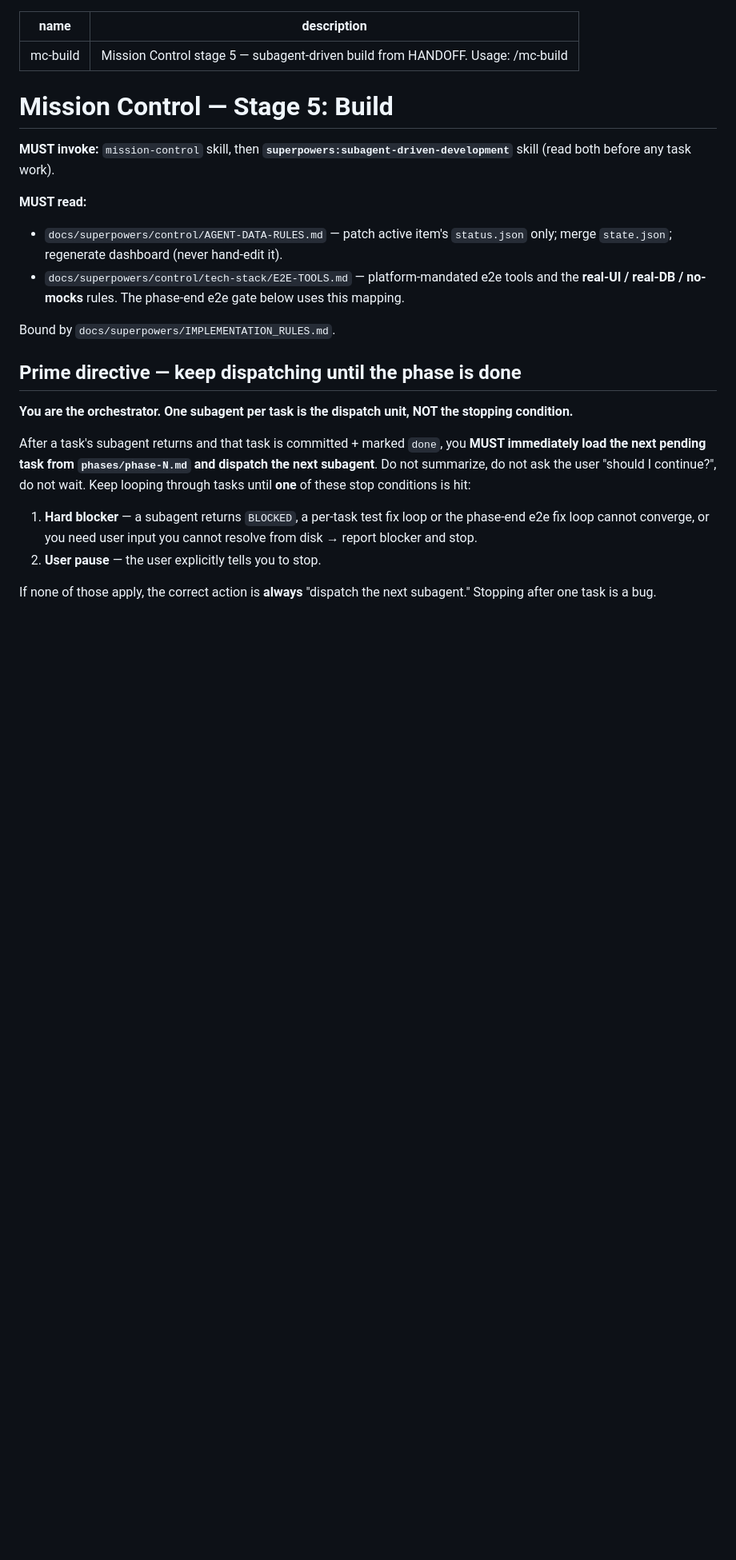
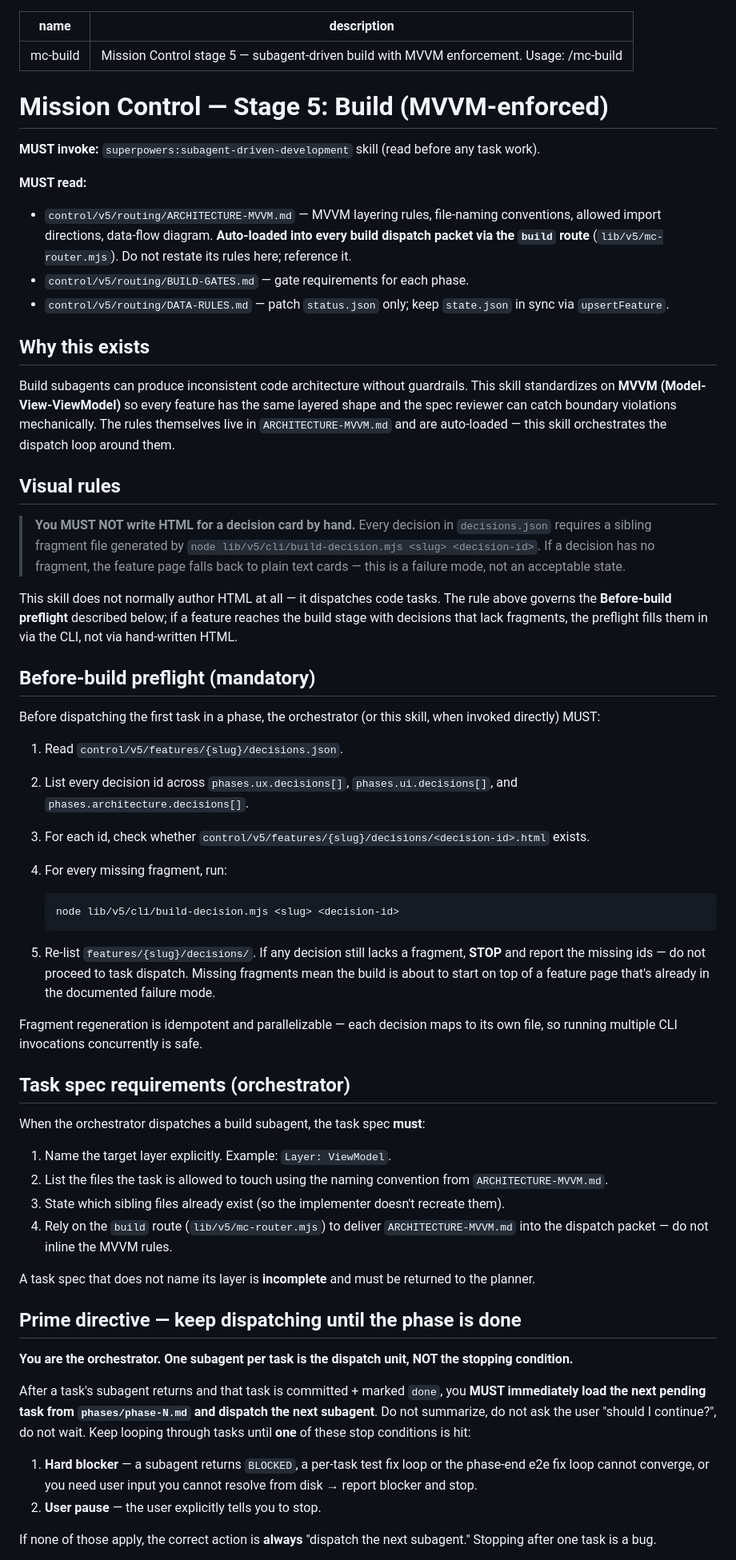
Before and after one commit to MalakHimse1f/mission-control-kit, a Markdown page: skills/mc-build/SKILL.md, the part around one of its changes. Shown at 80% size. Rendered like a GitHub page; blank space fills up the shorter version.

````diff
--- a/skills/mc-build/SKILL.md
+++ b/skills/mc-build/SKILL.md
@@ -1,17 +1,54 @@
 ---
 name: mc-build
-description: "Mission Control stage 5 — subagent-driven build from HANDOFF. Usage: /mc-build"
+description: "Mission Control stage 5 — subagent-driven build with MVVM enforcement. Usage: /mc-build"
 ---
 
-# Mission Control — Stage 5: Build
+# Mission Control — Stage 5: Build (MVVM-enforced)
 
-**MUST invoke:** `mission-control` skill, then **`superpowers:subagent-driven-development`** skill (read both before any task work).
+**MUST invoke:** `superpowers:subagent-driven-development` skill (read before any task work).
 
 **MUST read:**
-- `docs/superpowers/control/AGENT-DATA-RULES.md` — patch active item's `status.json` only; merge `state.json`; regenerate dashboard (never hand-edit it).
-- `docs/superpowers/control/tech-stack/E2E-TOOLS.md` — platform-mandated e2e tools and the **real-UI / real-DB / no-mocks** rules. The phase-end e2e gate below uses this mapping.
+- `control/v5/routing/ARCHITECTURE-MVVM.md` — MVVM layering rules, file-naming conventions, allowed import directions, data-flow diagram. **Auto-loaded into every build dispatch packet via the `build` route** (`lib/v5/mc-router.mjs`). Do not restate its rules here; reference it.
+- `control/v5/routing/BUILD-GATES.md` — gate requirements for each phase.
+- `control/v5/routing/DATA-RULES.md` — patch `status.json` only; keep `state.json` in sync via `upsertFeature`.
 
-Bound by `docs/superpowers/IMPLEMENTATION_RULES.md`.
+## Why this exists
+
+Build subagents can produce inconsistent code architecture without guardrails. This skill standardizes on **MVVM (Model-View-ViewModel)** so every feature has the same layered shape and the spec reviewer can catch boundary violations mechanically. The rules themselves live in `ARCHITECTURE-MVVM.md` and are auto-loaded — this skill orchestrates the dispatch loop around them.
+
+## Visual rules
+
+> **You MUST NOT write HTML for a decision card by hand.** Every decision in `decisions.json` requires a sibling fragment file generated by `node lib/v5/cli/build-decision.mjs <slug> <decision-id>`. If a decision has no fragment, the feature page falls back to plain text cards — this is a failure mode, not an acceptable state.
+
+This skill does not normally author HTML at all — it dispatches code tasks. The rule above governs the **Before-build preflight** described below; if a feature reaches the build stage with decisions that lack fragments, the preflight fills them in via the CLI, not via hand-written HTML.
+
+## Before-build preflight (mandatory)
+
+Before dispatching the first task in a phase, the orchestrator (or this skill, when invoked directly) MUST:
+
+1. Read `control/v5/features/{slug}/decisions.json`.
+2. List every decision id across `phases.ux.decisions[]`, `phases.ui.decisions[]`, and `phases.architecture.decisions[]`.
+3. For each id, check whether `control/v5/features/{slug}/decisions/<decision-id>.html` exists.
+4. For every missing fragment, run:
+
+   ```bash
+   node lib/v5/cli/build-decision.mjs <slug> <decision-id>
+   ```
+
+5. Re-list `features/{slug}/decisions/`. If any decision still lacks a fragment, **STOP** and report the missing ids — do not proceed to task dispatch. Missing fragments mean the build is about to start on top of a feature page that's already in the documented failure mode.
+
+Fragment regeneration is idempotent and parallelizable — each decision maps to its own file, so running multiple CLI invocations concurrently is safe.
+
+## Task spec requirements (orchestrator)
+
+When the orchestrator dispatches a build subagent, the task spec **must**:
+
+1. Name the target layer explicitly. Example: `Layer: ViewModel`.
+2. List the files the task is allowed to touch using the naming convention from `ARCHITECTURE-MVVM.md`.
+3. State which sibling files already exist (so the implementer doesn't recreate them).
+4. Rely on the `build` route (`lib/v5/mc-router.mjs`) to deliver `ARCHITECTURE-MVVM.md` into the dispatch packet — do not inline the MVVM rules.
+
+A task spec that does not name its layer is **incomplete** and must be returned to the planner.
 
 ## Prime directive — keep dispatching until the phase is done
 
````
Also changed, not shown: other parts of skills/mc-build/SKILL.md (+69 -72 lines), skills/mc-v5-build/SKILL.md (deleted, +0 -118 lines).
